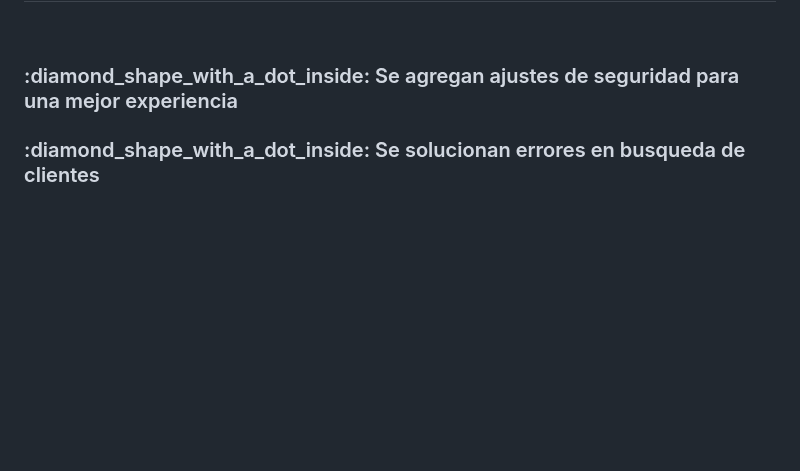
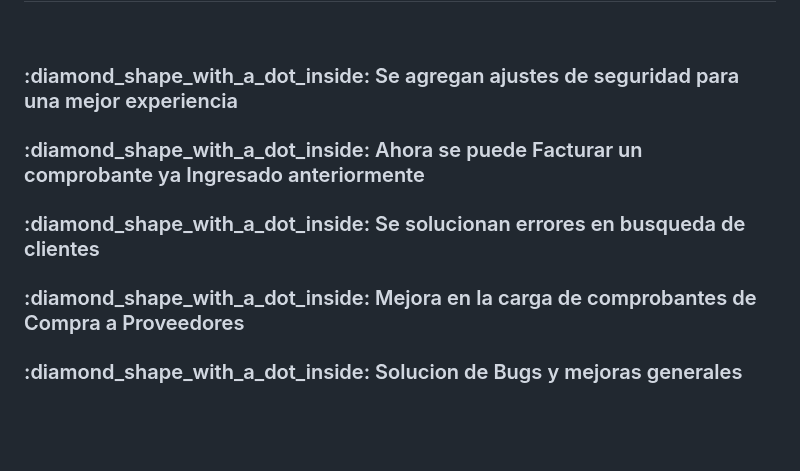
Before and after one commit to TrittoG/gestoranews, a Markdown page: NOTAS.md, the part around one of its changes. Rendered like a GitHub page; blank space fills up the shorter version.

```diff
--- a/NOTAS.md
+++ b/NOTAS.md
@@ -9,6 +9,9 @@ Notas de actualizaciones de Gestora!
  <br>
  <h3 style="color: red;"> :diamond_shape_with_a_dot_inside: Se agregan ajustes de seguridad para una mejor experiencia</h3>
+ <h3 style="color: red;"> :diamond_shape_with_a_dot_inside: Ahora se puede Facturar un comprobante ya Ingresado anteriormente </h3>
  <h3 style="color: red;"> :diamond_shape_with_a_dot_inside: Se solucionan errores en busqueda de clientes </h3>
+ <h3 style="color: red;"> :diamond_shape_with_a_dot_inside: Mejora en la carga de comprobantes de Compra a Proveedores </h3>
+ <h3 style="color: red;"> :diamond_shape_with_a_dot_inside: Solucion de Bugs y mejoras generales </h3>
  <br><br>
 
  ## Version 2.3.0 Cuenta Corriente y Listas de Precios  | 31/08/24
```
Also changed, not shown: other parts of NOTAS.md (+1 -1 lines).
